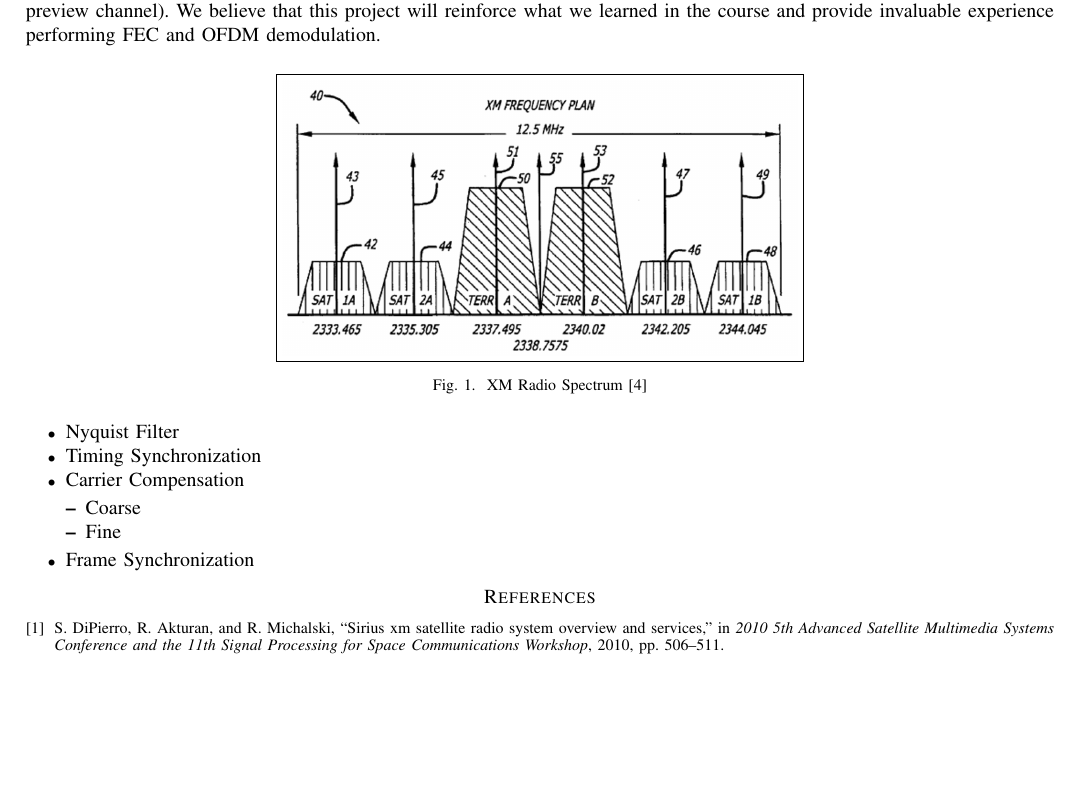
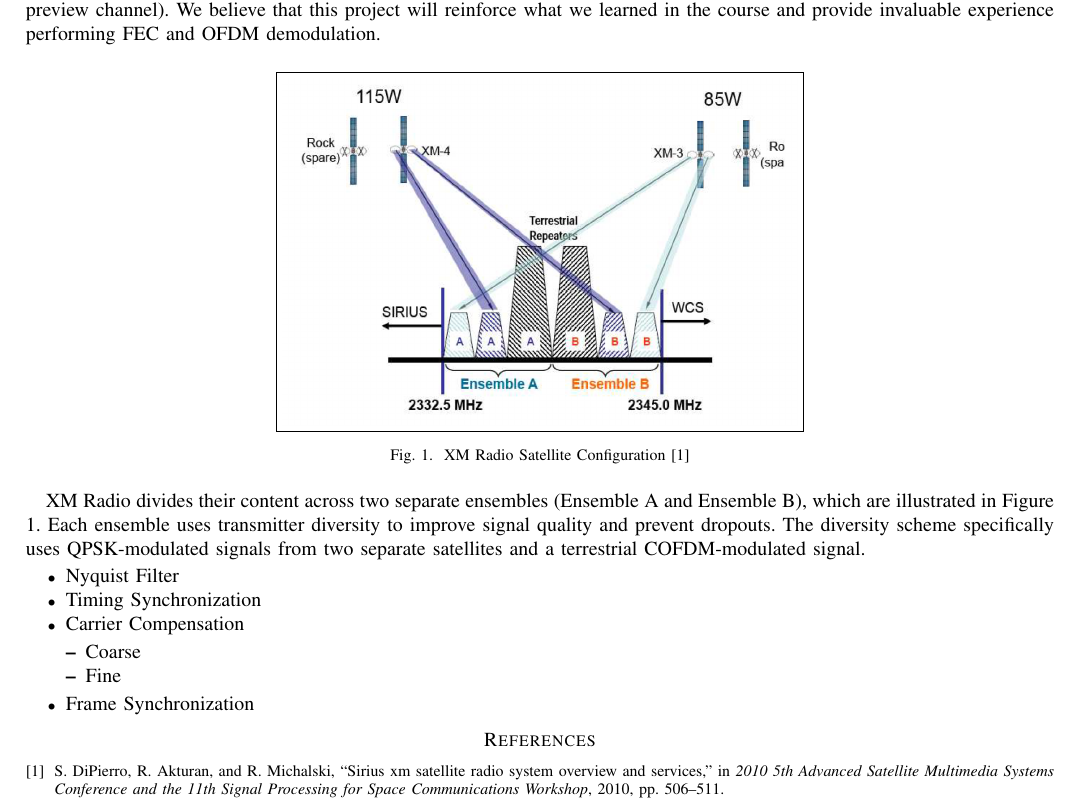
Before and after one commit to osowatzke/ECE_531_Final_Project, a LaTeX paper (latex/final_report.tex): part of the page before the commit and part of page 1 of 2 after it, cut so that both start at the same text, the shorter picture padded with empty space. Compiled offline with pdfLaTeX.

Commit message:
Adding pictures of terrestrial repeater

```diff
--- a/latex/final_report.tex
+++ b/latex/final_report.tex
@@ -25,11 +25,21 @@
 
 XM radio leverages a combination of satellites and terrestrial repeaters to diversify its transmitted signal. The satellites transmit QSPK-modulated symbols, and the terrestrial repeaters leverage COFDM modulation \cite{5586866}. For our final project, we propose demodulating the signal from a single satellite and performing forward error correction (FEC). Our project will leverage the time, frequency, and frame synchronization methods covered in class. Additionally, it will extend the material covered in class to forward error correction. XM radio is a proprietary signal, and the technical details are documented only in patents such as \cite{a2008_us8260192b2, marko_2012_us8667344b2}. Major milestones for our project include: performing timing and frequency synchronization, extracting the master frame preamble (MFP) and frame synchronization preamble (FSP), and demodulating the signal from a single satellite. Additional stretch goals that will be addressed only if time permits include: demodulating the COFDM signals from terrestrial repeaters, combining the returns from multiple satellites and/or the terrestrial repeaters, and playing XM channel 1 audio (free preview channel). We believe that this project will reinforce what we learned in the course and provide invaluable experience performing FEC and OFDM demodulation.
 
+\iffalse
 \begin{figure}[H]
 	\centerline{\fbox{\includegraphics[width=0.5\textwidth]{xm_spectrum.png}}}
 	\caption{XM Radio Spectrum \cite{a1999_us6724827b1}}
 	\label{fig::xm_spectrum}
 \end{figure}
+\fi
+
+\begin{figure}[H]
+	\centerline{\fbox{\includegraphics[width=0.5\textwidth]{xm_satellite_config.png}}}
+	\caption{XM Radio Satellite Configuration \cite{5586866}}
+	\label{fig::xm_satellite_config}
+\end{figure}
+
+XM Radio divides their content across two separate ensembles (Ensemble A and Ensemble B), which are illustrated in Figure \ref{fig::xm_satellite_config}. Each ensemble uses transmitter diversity to improve signal quality and prevent dropouts. The diversity scheme specifically uses QPSK-modulated signals from two separate satellites and a terrestrial COFDM-modulated signal.
 
 \begin{itemize}
 	\item Nyquist Filter
```
Also changed, not shown: latex/images/xm_satellite_config.png (added).
